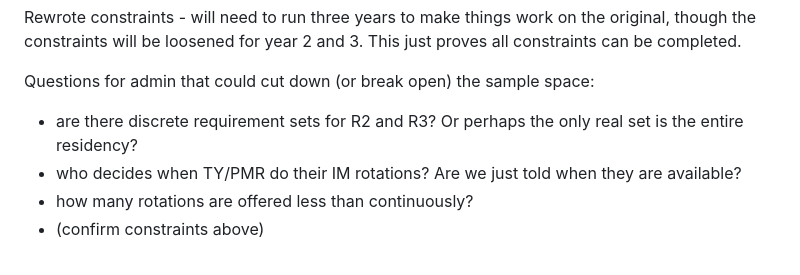
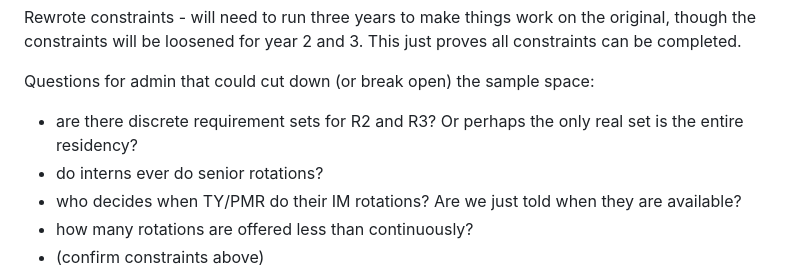
Before and after one commit to whitehaven/residency-mastermind, a Markdown page: README.md, the part around the change. Drawn GitHub-style.

Commit message:
update admin questions anticipating meeting

```diff
--- a/README.md
+++ b/README.md
@@ -92,6 +92,7 @@ loosened for year 2 and 3. This just proves all constraints can be completed.
 Questions for admin that could cut down (or break open) the sample space:
 
 - are there discrete requirement sets for R2 and R3? Or perhaps the only real set is the entire residency?
+- do interns ever do senior rotations?
 - who decides when TY/PMR do their IM rotations? Are we just told when they are available?
 - how many rotations are offered less than continuously?
 - (confirm constraints above)
```
